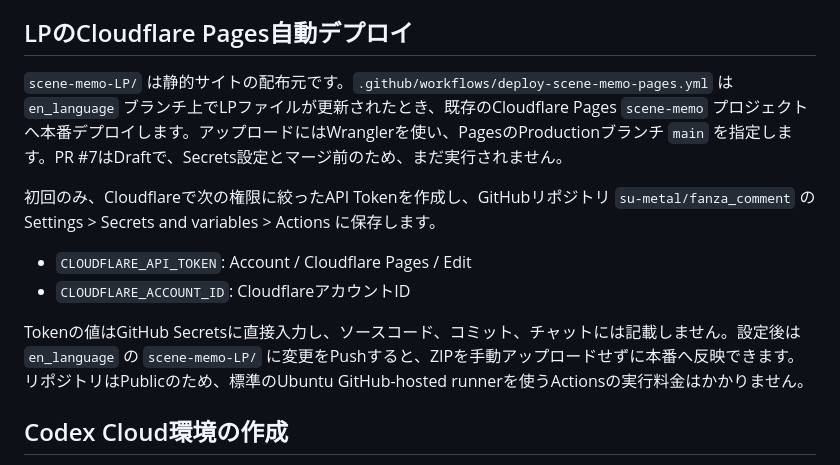
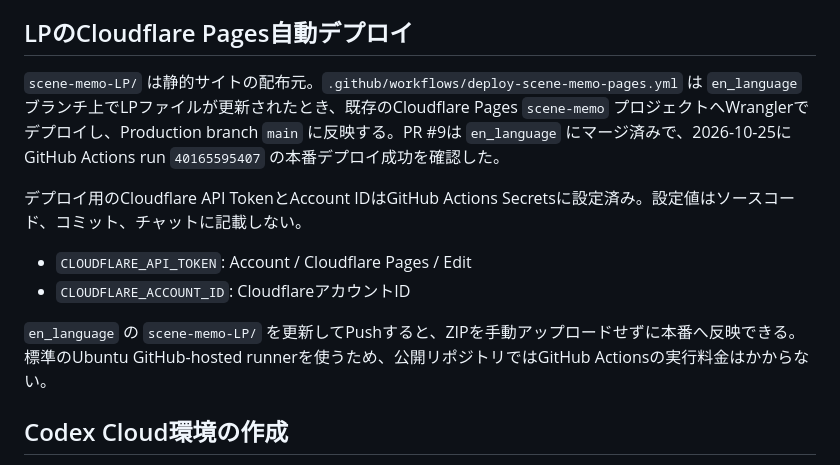
Before and after one commit to su-metal/fanza_comment, a Markdown page: docs/development_environment.md, the part around the change. GitHub-like rendering.

```diff
--- a/docs/development_environment.md
+++ b/docs/development_environment.md
@@ -60,14 +60,15 @@ Emulatorや依存パッケージのダウンロードがCodex Cloudのネット
 
 ## LPのCloudflare Pages自動デプロイ
 
-`scene-memo-LP/` は静的サイトの配布元です。`.github/workflows/deploy-scene-memo-pages.yml` は `en_language` ブランチ上でLPファイルが更新されたとき、既存のCloudflare Pages `scene-memo` プロジェクトへ本番デプロイします。アップロードにはWranglerを使い、PagesのProductionブランチ `main` を指定します。PR #7はDraftで、Secrets設定とマージ前のため、まだ実行されません。
+`scene-memo-LP/` は静的サイトの配布元。`.github/workflows/deploy-scene-memo-pages.yml` は `en_language` ブランチ上でLPファイルが更新されたとき、既存のCloudflare Pages `scene-memo` プロジェクトへWranglerでデプロイし、Production branch `main` に反映する。PR #9は `en_language` にマージ済みで、2026-10-25にGitHub Actions run `40165595407` の本番デプロイ成功を確認した。
 
-初回のみ、Cloudflareで次の権限に絞ったAPI Tokenを作成し、GitHubリポジトリ `su-metal/fanza_comment` の Settings > Secrets and variables > Actions に保存します。
+デプロイ用のCloudflare API TokenとAccount IDはGitHub Actions Secretsに設定済み。設定値はソースコード、コミット、チャットに記載しない。
 
 - `CLOUDFLARE_API_TOKEN`: Account / Cloudflare Pages / Edit
 - `CLOUDFLARE_ACCOUNT_ID`: CloudflareアカウントID
 
-Tokenの値はGitHub Secretsに直接入力し、ソースコード、コミット、チャットには記載しません。設定後は `en_language` の `scene-memo-LP/` に変更をPushすると、ZIPを手動アップロードせずに本番へ反映できます。リポジトリはPublicのため、標準のUbuntu GitHub-hosted runnerを使うActionsの実行料金はかかりません。
+`en_language` の `scene-memo-LP/` を更新してPushすると、ZIPを手動アップロードせずに本番へ反映できる。標準のUbuntu GitHub-hosted runnerを使うため、公開リポジトリではGitHub Actionsの実行料金はかからない。
+
 ## Codex Cloud環境の作成
 
 Codex Cloudのリポジトリ接続と環境公開はCodexのWeb版またはデスクトップアプリの環境設定で行う。リポジトリにあるファイルだけではGitHub接続やクラウド環境の公開を完了できない。
```
Also changed, not shown: docs/firebase_migration.md (+5 -5 lines), docs/marketing/automation.md (+2 -2 lines).
